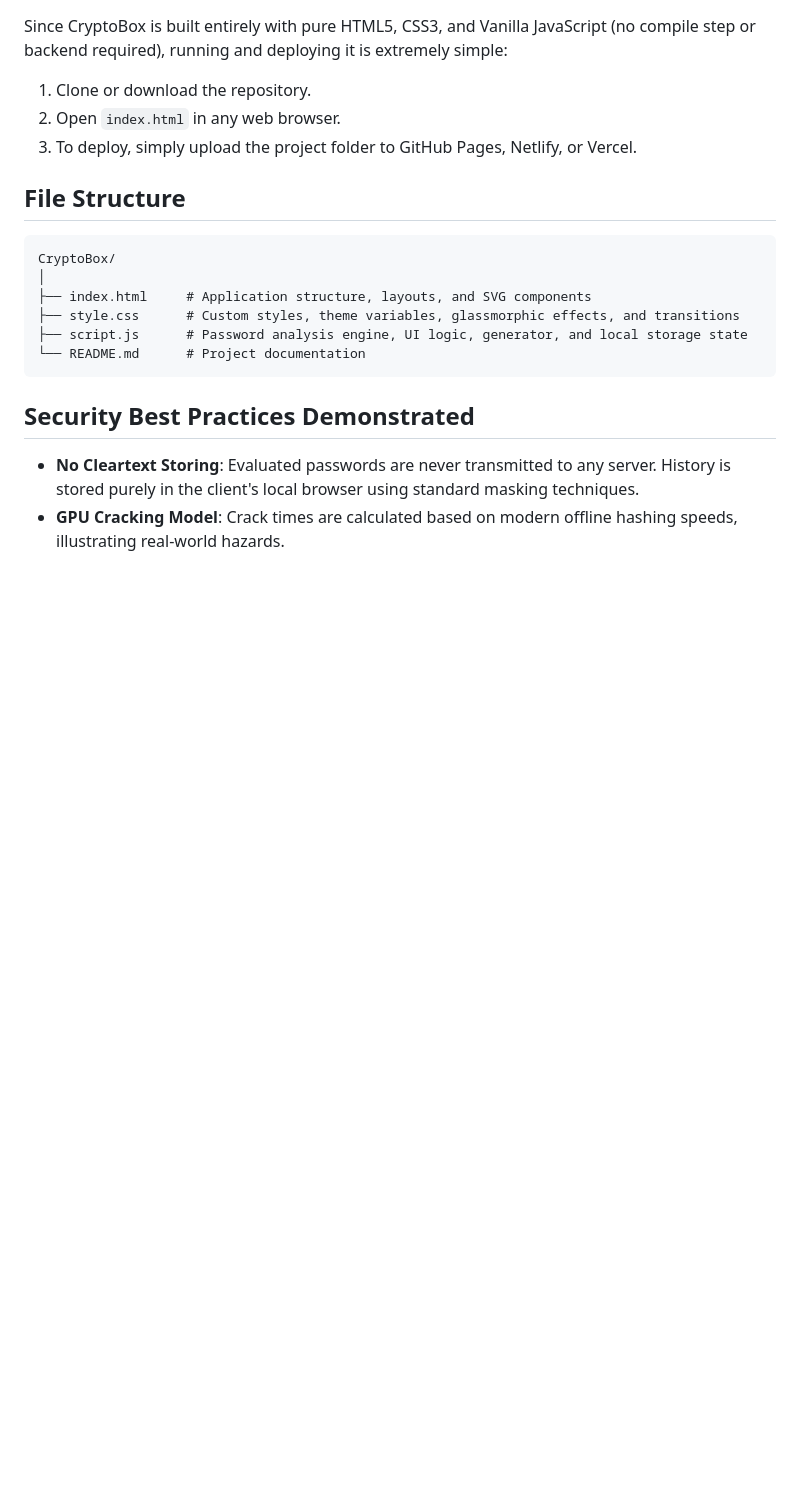
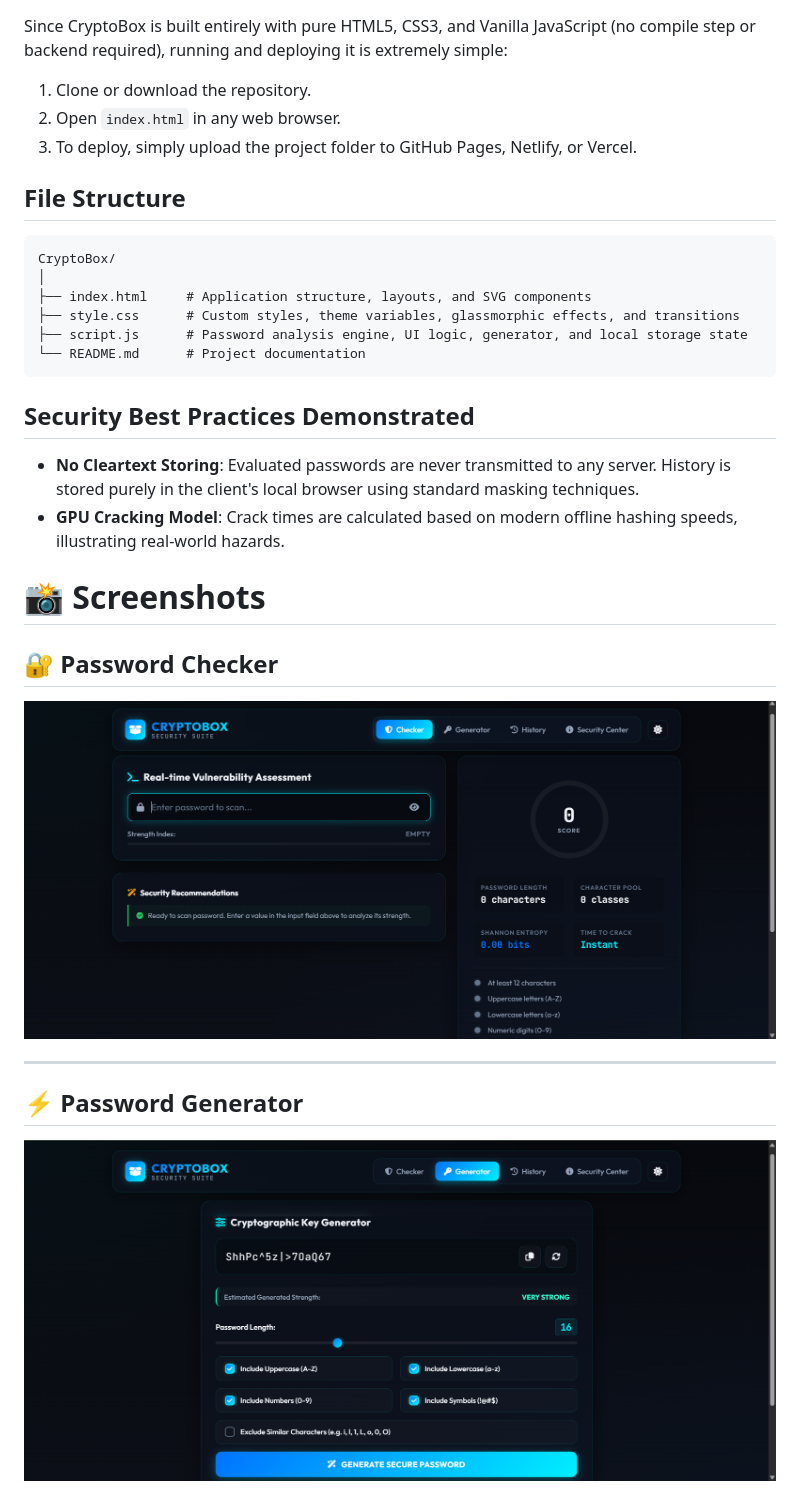
Before and after one commit to kesheth7/Cybrexa_02_CryptoBox, a Markdown page: README.md, the part around one of its changes. Rendered like a GitHub page; pictures changed too: screenshots/checker.png (added), screenshots/generator.png (added); blank space fills up the shorter version.

Commit message:
Added screenshots to README

```diff
--- a/README.md
+++ b/README.md
@@ -41,3 +41,17 @@ CryptoBox/
 ## Security Best Practices Demonstrated
 - **No Cleartext Storing**: Evaluated passwords are never transmitted to any server. History is stored purely in the client's local browser using standard masking techniques.
 - **GPU Cracking Model**: Crack times are calculated based on modern offline hashing speeds, illustrating real-world hazards.
+
+
+# 📸 Screenshots
+
+## 🔐 Password Checker
+
+![Password Checker](screenshots/checker.png)
+
+---
+
+## ⚡ Password Generator
+
+![Password Generator](screenshots/generator.png)
+
```
Also changed, not shown: other parts of README.md (+17 -0 lines), screenshots/history.png (added), screenshots/mobile.png (added), screenshots/security.png (added).
